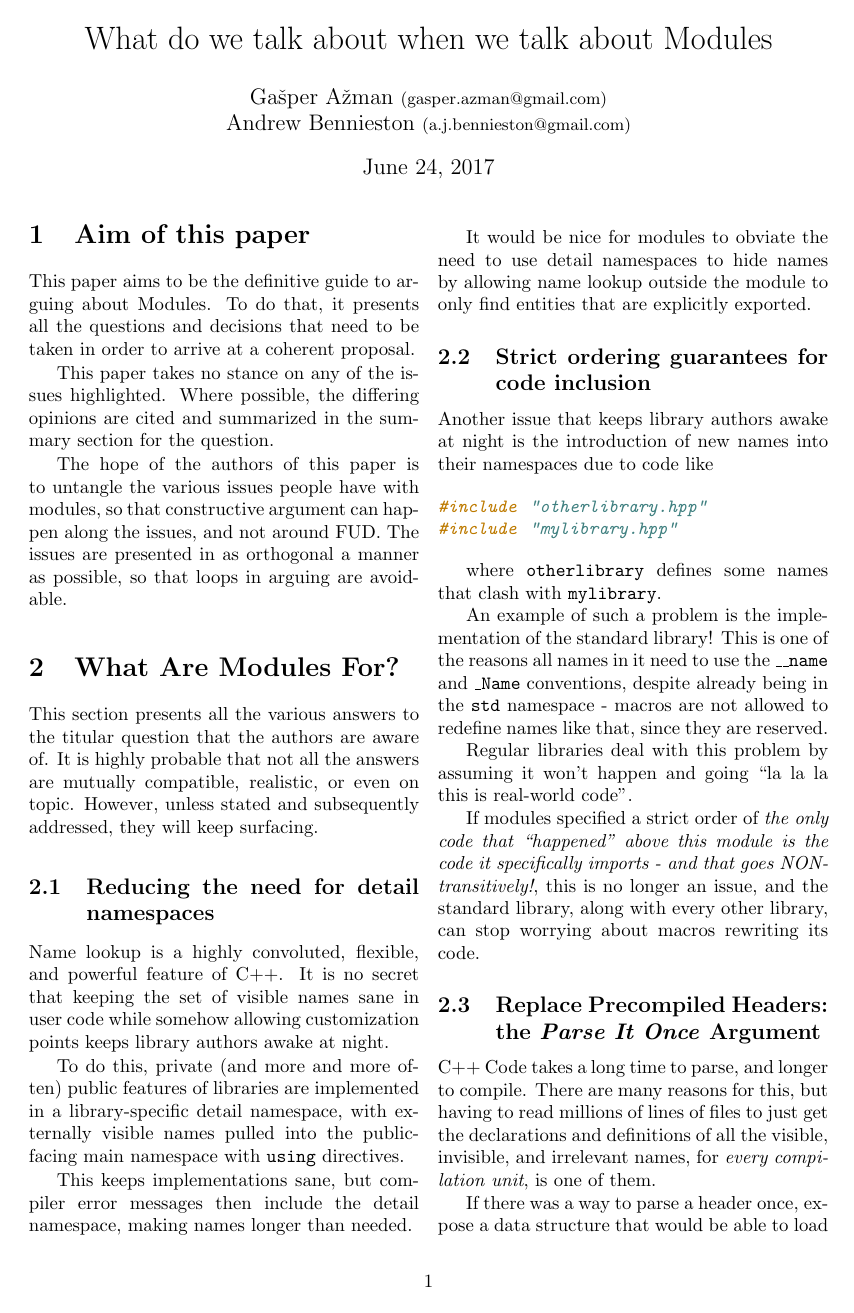
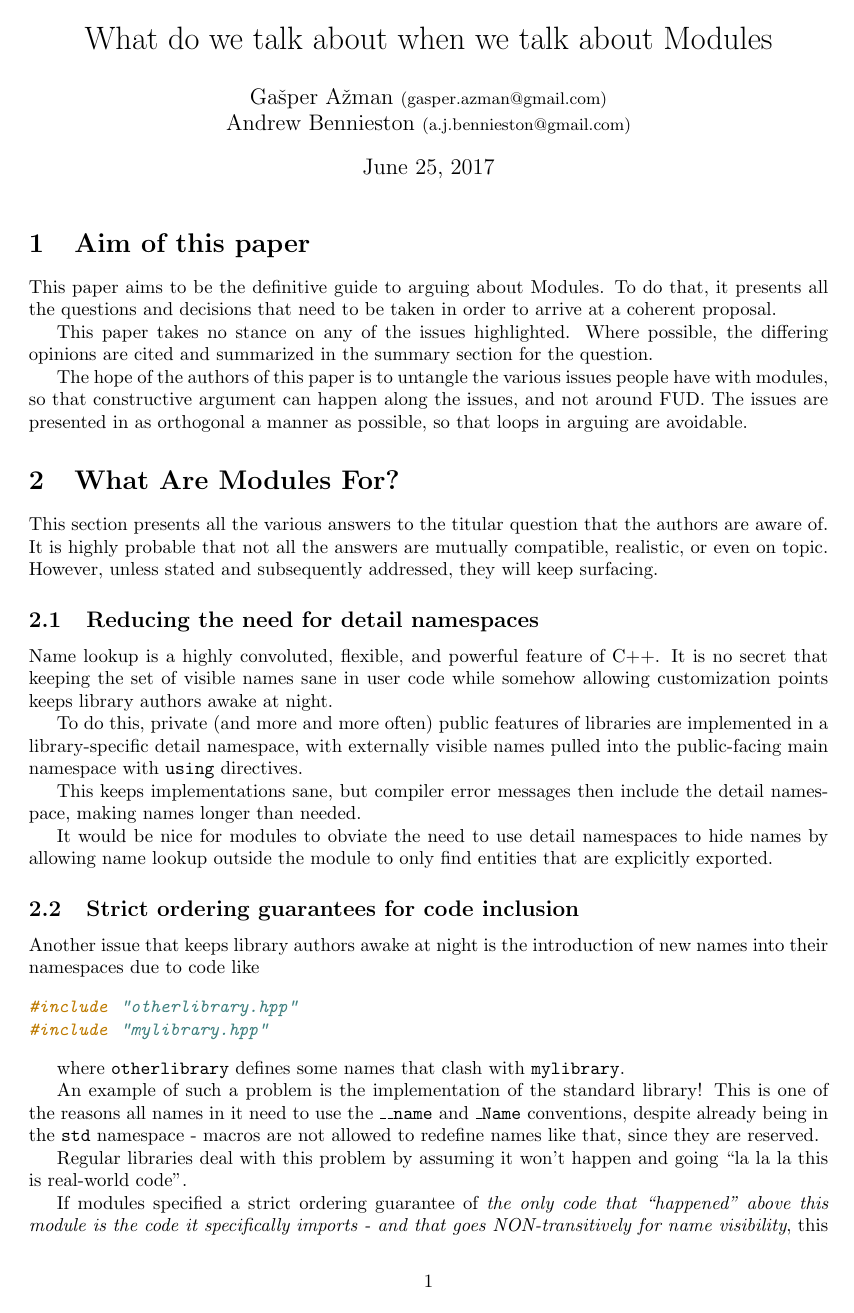
Before and after one commit to atomgalaxy/isocpp-proposals, a LaTeX document (modules/modules.tex): page 1 of 3 before the commit and page 1 of 4 after it. The pictures show the PDF file modules/modules.pdf that the author committed with the source.

Commit message:
Fixed cosmetic issues that Vittorio Romeo suggested.

```diff
--- a/modules/modules.tex
+++ b/modules/modules.tex
@@ -91,10 +91,11 @@ is one of the reasons all names in it need to use the \texttt{\_\_name} and
 Regular libraries deal with this problem by assuming it won't happen and going
 “la la la this is real-world code”.
 
-If modules specified a strict order of \emph{the only code that “happened”
-above this module is the code it specifically imports - and that goes
-NON-transitively!}, this is no longer an issue, and the standard library, along
-with every other library, can stop worrying about macros rewriting its code.
+If modules specified a strict ordering guarantee of \emph{the only code that
+“happened” above this module is the code it specifically imports - and that goes
+NON-transitively for name visibility}, this is no longer an issue, and the
+standard library, along with every other library, can stop worrying about macros
+rewriting its code.
 
 
 \subsection{Replace Precompiled Headers: the \emph{Parse It Once} Argument}
```
Also changed, not shown: modules/modules.pdf, modules/modules.tex (23 more changed lines).
